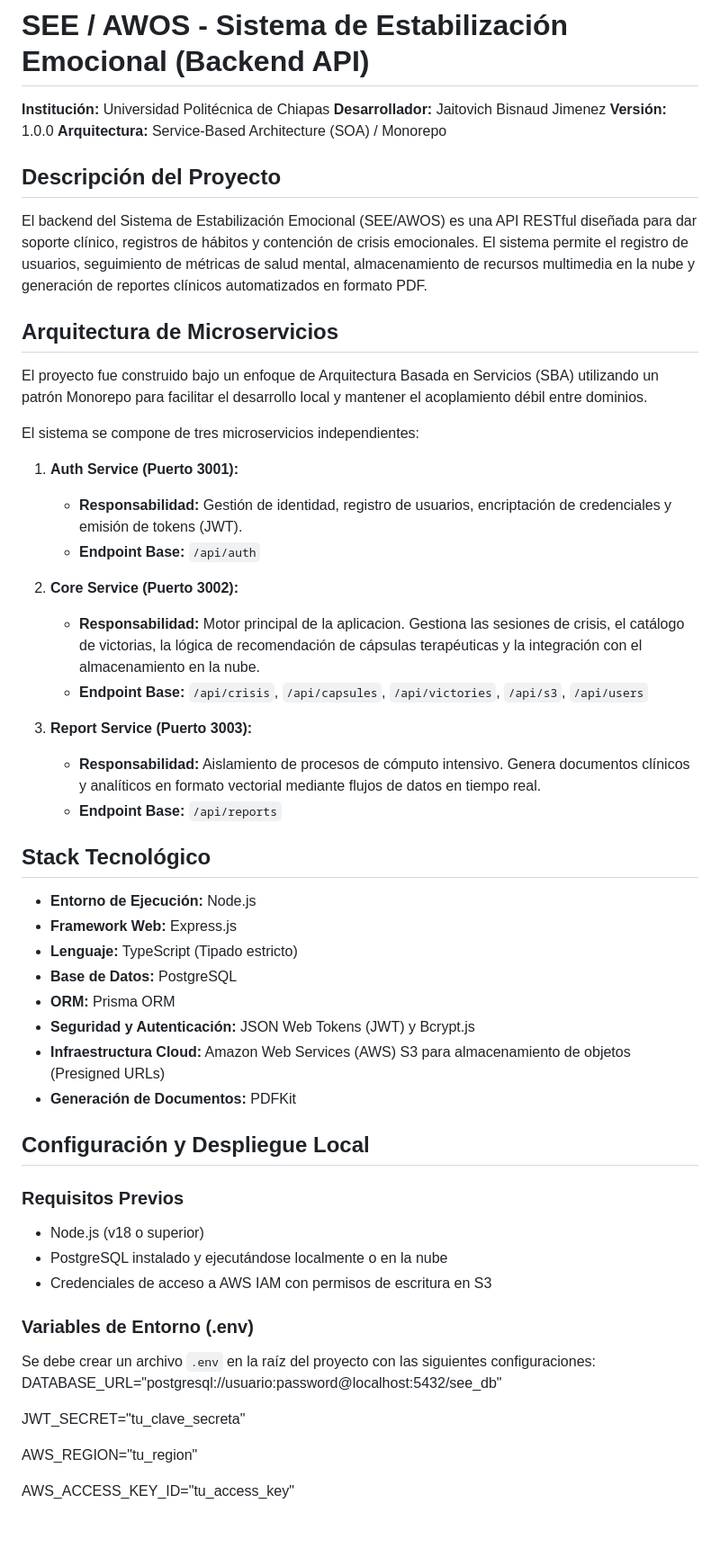
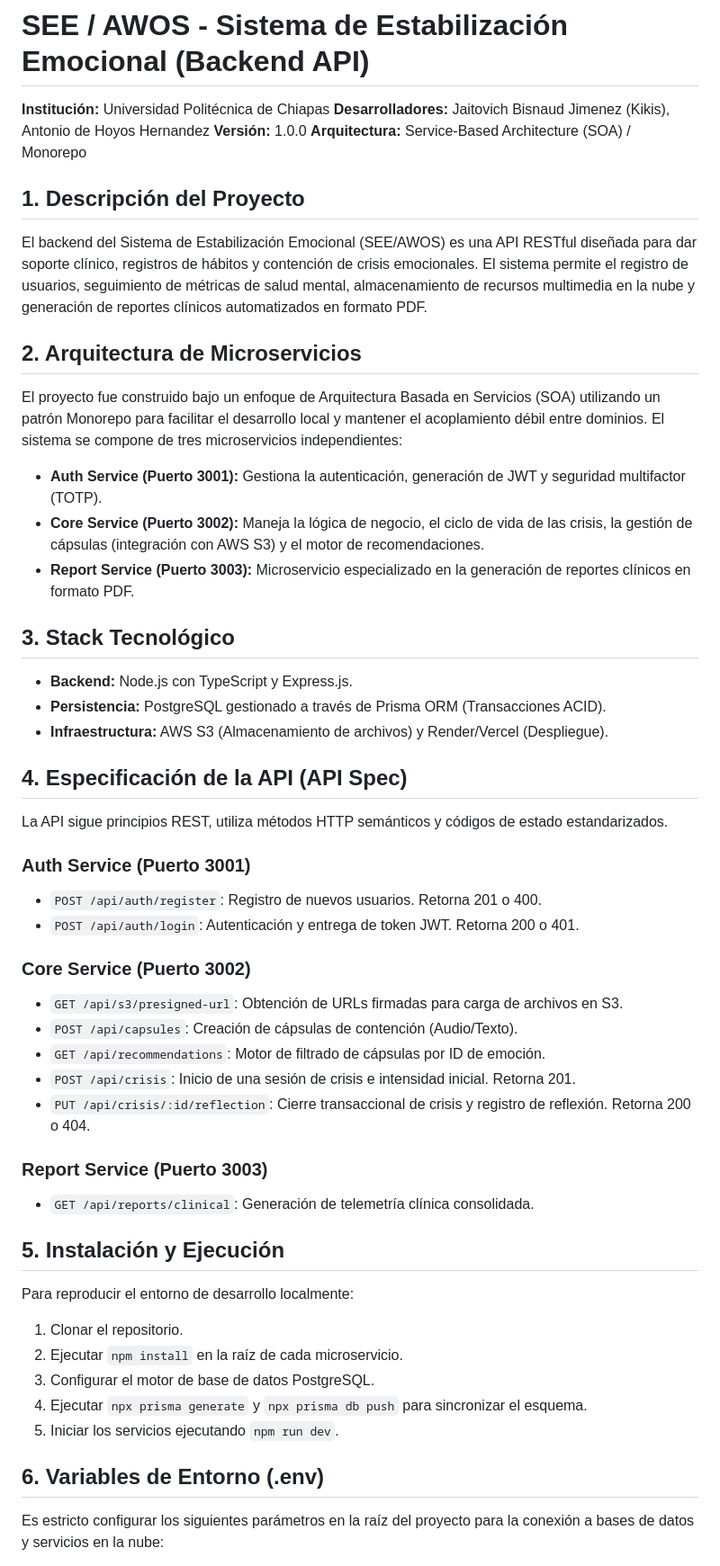
Before and after one commit to kikisaito/SEE_AWOS, a Markdown page: README.md, the part around one of its changes. Shown at 90% size. GitHub-like rendering; blank space fills up the shorter version.

```diff
--- a/README.md
+++ b/README.md
@@ -1,61 +1,51 @@
 # SEE / AWOS - Sistema de Estabilización Emocional (Backend API)
 
 **Institución:** Universidad Politécnica de Chiapas
-**Desarrollador:** Jaitovich Bisnaud Jimenez
+**Desarrolladores:** Jaitovich Bisnaud Jimenez (Kikis), Antonio de Hoyos Hernandez
 **Versión:** 1.0.0
 **Arquitectura:** Service-Based Architecture (SOA) / Monorepo
 
-## Descripción del Proyecto
-
+## 1. Descripción del Proyecto
 El backend del Sistema de Estabilización Emocional (SEE/AWOS) es una API RESTful diseñada para dar soporte clínico, registros de hábitos y contención de crisis emocionales. El sistema permite el registro de usuarios, seguimiento de métricas de salud mental, almacenamiento de recursos multimedia en la nube y generación de reportes clínicos automatizados en formato PDF.
 
-## Arquitectura de Microservicios
+## 2. Arquitectura de Microservicios
+El proyecto fue construido bajo un enfoque de Arquitectura Basada en Servicios (SOA) utilizando un patrón Monorepo para facilitar el desarrollo local y mantener el acoplamiento débil entre dominios. El sistema se compone de tres microservicios independientes:
 
-El proyecto fue construido bajo un enfoque de Arquitectura Basada en Servicios (SBA) utilizando un patrón Monorepo para facilitar el desarrollo local y mantener el acoplamiento débil entre dominios.
+* **Auth Service (Puerto 3001):** Gestiona la autenticación, generación de JWT y seguridad multifactor (TOTP).
+* **Core Service (Puerto 3002):** Maneja la lógica de negocio, el ciclo de vida de las crisis, la gestión de cápsulas (integración con AWS S3) y el motor de recomendaciones.
+* **Report Service (Puerto 3003):** Microservicio especializado en la generación de reportes clínicos en formato PDF.
 
-El sistema se compone de tres microservicios independientes:
+## 3. Stack Tecnológico
+* **Backend:** Node.js con TypeScript y Express.js.
+* **Persistencia:** PostgreSQL gestionado a través de Prisma ORM (Transacciones ACID).
+* **Infraestructura:** AWS S3 (Almacenamiento de archivos) y Render/Vercel (Despliegue).
 
-1. **Auth Service (Puerto 3001):**
-   * **Responsabilidad:** Gestión de identidad, registro de usuarios, encriptación de credenciales y emisión de tokens (JWT).
-   * **Endpoint Base:** `/api/auth`
+## 4. Especificación de la API (API Spec)
+La API sigue principios REST, utiliza métodos HTTP semánticos y códigos de estado estandarizados.
 
-2. **Core Service (Puerto 3002):**
-   * **Responsabilidad:** Motor principal de la aplicacion. Gestiona las sesiones de crisis, el catálogo de victorias, la lógica de recomendación de cápsulas terapéuticas y la integración con el almacenamiento en la nube.
-   * **Endpoint Base:** `/api/crisis`, `/api/capsules`, `/api/victories`, `/api/s3`, `/api/users`
+### Auth Service (Puerto 3001)
+* `POST /api/auth/register`: Registro de nuevos usuarios. Retorna 201 o 400.
+* `POST /api/auth/login`: Autenticación y entrega de token JWT. Retorna 200 o 401.
 
-3. **Report Service (Puerto 3003):**
-   * **Responsabilidad:** Aislamiento de procesos de cómputo intensivo. Genera documentos clínicos y analíticos en formato vectorial mediante flujos de datos en tiempo real.
-   * **Endpoint Base:** `/api/reports`
+### Core Service (Puerto 3002)
+* `GET /api/s3/presigned-url`: Obtención de URLs firmadas para carga de archivos en S3.
+* `POST /api/capsules`: Creación de cápsulas de contención (Audio/Texto).
+* `GET /api/recommendations`: Motor de filtrado de cápsulas por ID de emoción.
+* `POST /api/crisis`: Inicio de una sesión de crisis e intensidad inicial. Retorna 201.
+* `PUT /api/crisis/:id/reflection`: Cierre transaccional de crisis y registro de reflexión. Retorna 200 o 404.
 
-## Stack Tecnológico
+### Report Service (Puerto 3003)
+* `GET /api/reports/clinical`: Generación de telemetría clínica consolidada.
 
-* **Entorno de Ejecución:** Node.js
-* **Framework Web:** Express.js
-* **Lenguaje:** TypeScript (Tipado estricto)
-* **Base de Datos:** PostgreSQL
-* **ORM:** Prisma ORM
-* **Seguridad y Autenticación:** JSON Web Tokens (JWT) y Bcrypt.js
-* **Infraestructura Cloud:** Amazon Web Services (AWS) S3 para almacenamiento de objetos (Presigned URLs)
-* **Generación de Documentos:** PDFKit
+## 5. Instalación y Ejecución
+Para reproducir el entorno de desarrollo localmente:
 
-## Configuración y Despliegue Local
+1. Clonar el repositorio.
+2. Ejecutar `npm install` en la raíz de cada microservicio.
+3. Configurar el motor de base de datos PostgreSQL.
+4. Ejecutar `npx prisma generate` y `npx prisma db push` para sincronizar el esquema.
+5. Iniciar los servicios ejecutando `npm run dev`.
 
-### Requisitos Previos
-* Node.js (v18 o superior)
-* PostgreSQL instalado y ejecutándose localmente o en la nube
-* Credenciales de acceso a AWS IAM con permisos de escritura en S3
+## 6. Variables de Entorno (.env)
+Es estricto configurar los siguientes parámetros en la raíz del proyecto para la conexión a bases de datos y servicios en la nube:
 
-### Variables de Entorno (.env)
-Se debe crear un archivo `.env` en la raíz del proyecto con las siguientes configuraciones:
-DATABASE_URL="postgresql://usuario:password@localhost:5432/see_db"
-
-
-JWT_SECRET="tu_clave_secreta"
-
-
-AWS_REGION="tu_region"
-
-
-AWS_ACCESS_KEY_ID="tu_access_key"
-
-
```
Also changed, not shown: other parts of README.md (+7 -29 lines).
